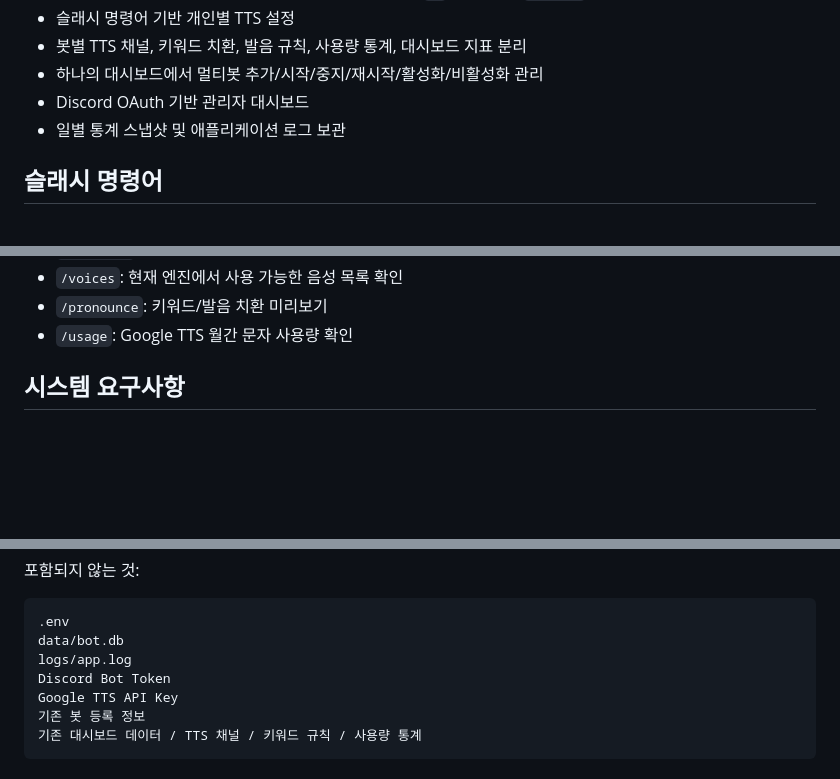
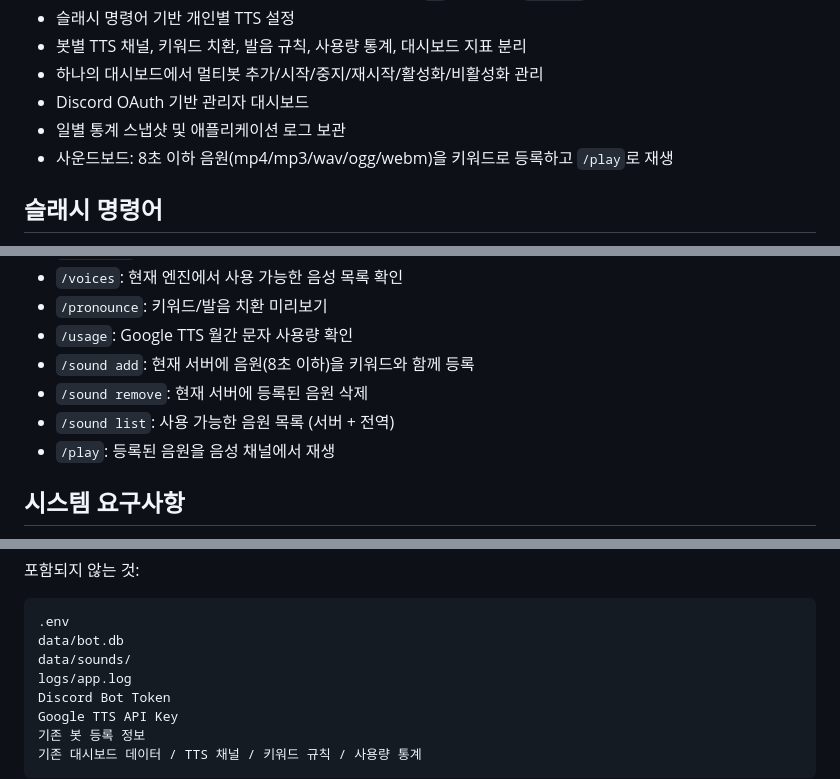
Before and after one commit to KHR0907/kyuing-bot, a Markdown page: README.ko.md, 3 parts joined by grey strips. Rendered like a GitHub page; blank space fills up the shorter version.

````diff
--- a/README.ko.md
+++ b/README.ko.md
@@ -39,6 +39,7 @@ Bot Token은 명령행 인자로 넘기지 않습니다. worker는 `--bot-id`만
 - 하나의 대시보드에서 멀티봇 추가/시작/중지/재시작/활성화/비활성화 관리
 - Discord OAuth 기반 관리자 대시보드
 - 일별 통계 스냅샷 및 애플리케이션 로그 보관
+- 사운드보드: 8초 이하 음원(mp4/mp3/wav/ogg/webm)을 키워드로 등록하고 `/play`로 재생
 
 ## 슬래시 명령어
 
@@ -57,6 +58,10 @@ Bot Token은 명령행 인자로 넘기지 않습니다. worker는 `--bot-id`만
 - `/voices`: 현재 엔진에서 사용 가능한 음성 목록 확인
 - `/pronounce`: 키워드/발음 치환 미리보기
 - `/usage`: Google TTS 월간 문자 사용량 확인
+- `/sound add`: 현재 서버에 음원(8초 이하)을 키워드와 함께 등록
+- `/sound remove`: 현재 서버에 등록된 음원 삭제
+- `/sound list`: 사용 가능한 음원 목록 (서버 + 전역)
+- `/play`: 등록된 음원을 음성 채널에서 재생
 
 ## 시스템 요구사항
 
@@ -96,6 +101,7 @@ README.ko.md
 ```text
 .env
 data/bot.db
+data/sounds/
 logs/app.log
 Discord Bot Token
 Google TTS API Key
````
Also changed, not shown: README.md (+6 -0 lines).
